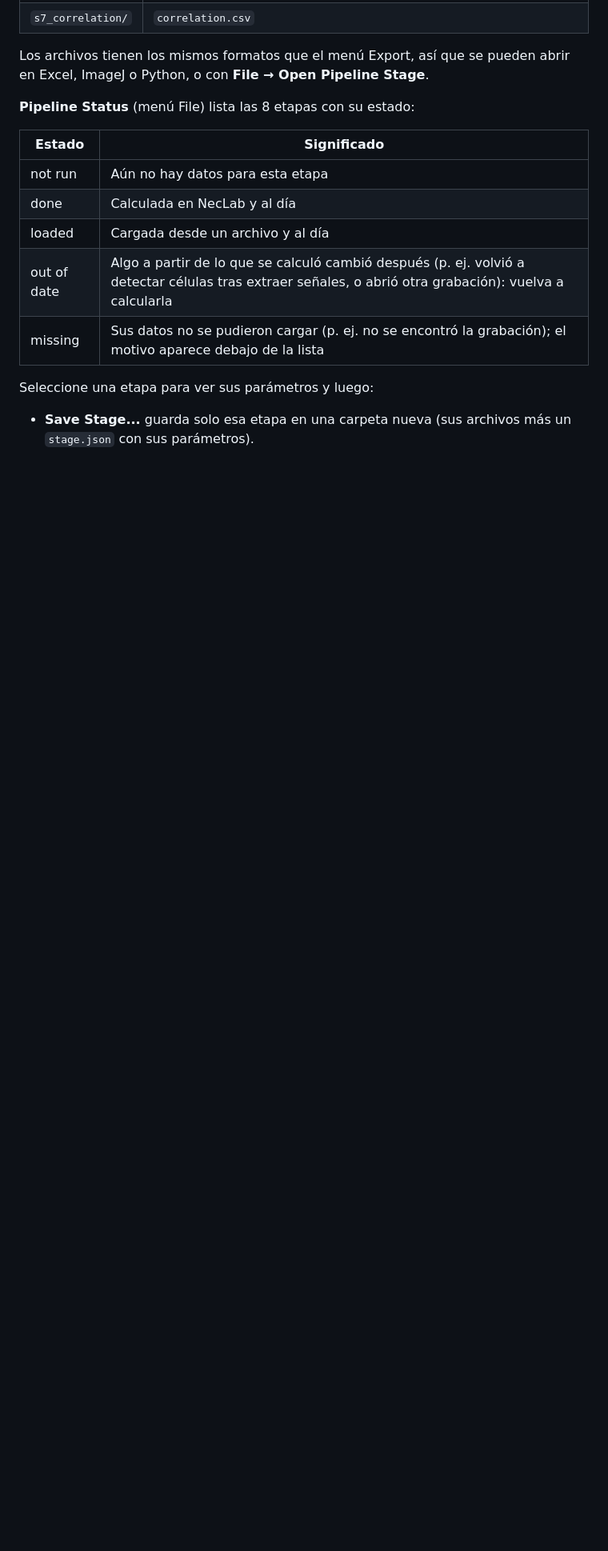
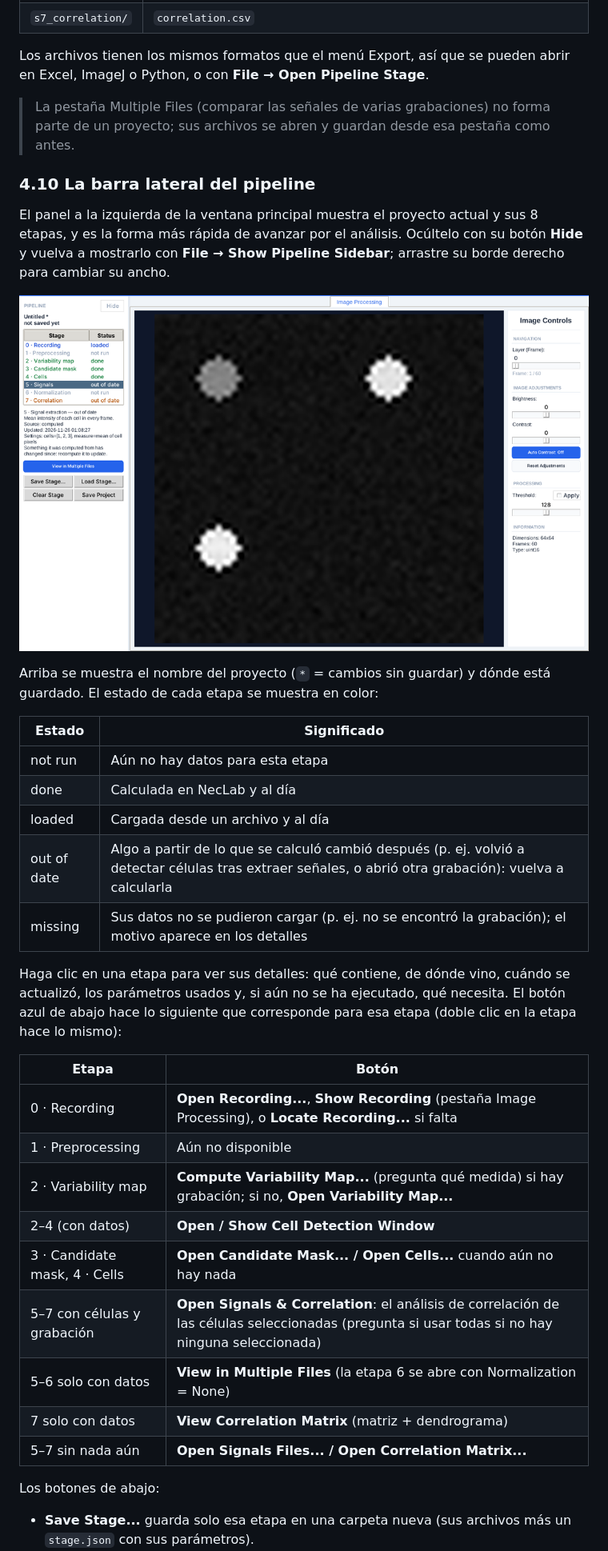
Before and after one commit to SergioCruzUnamIA/NecLabUNAM, a Markdown page: docs/MANUAL_USUARIO.md, the part around one of its changes. Shown at 80% size. Drawn GitHub-style; pictures changed too: docs/images/pipeline_sidebar.png (added); blank space fills up the shorter version.

```diff
--- a/docs/MANUAL_USUARIO.md
+++ b/docs/MANUAL_USUARIO.md
@@ -229,7 +229,15 @@ Contenido de una carpeta de proyecto (solo las etapas que tienen datos):
 
 Los archivos tienen los mismos formatos que el menú Export, así que se pueden abrir en Excel, ImageJ o Python, o con **File → Open Pipeline Stage**.
 
-**Pipeline Status** (menú File) lista las 8 etapas con su estado:
+> La pestaña Multiple Files (comparar las señales de varias grabaciones) no forma parte de un proyecto; sus archivos se abren y guardan desde esa pestaña como antes.
+
+### 4.10 La barra lateral del pipeline
+
+El panel a la izquierda de la ventana principal muestra el proyecto actual y sus 8 etapas, y es la forma más rápida de avanzar por el análisis. Ocúltelo con su botón **Hide** y vuelva a mostrarlo con **File → Show Pipeline Sidebar**; arrastre su borde derecho para cambiar su ancho.
+
+![Barra lateral del pipeline](images/pipeline_sidebar.png)
+
+Arriba se muestra el nombre del proyecto (`*` = cambios sin guardar) y dónde está guardado. El estado de cada etapa se muestra en color:
 
 | Estado | Significado |
 |---|---|
@@ -237,9 +245,23 @@ Los archivos tienen los mismos formatos que el menú Export, así que se pueden
 | done | Calculada en NecLab y al día |
 | loaded | Cargada desde un archivo y al día |
 | out of date | Algo a partir de lo que se calculó cambió después (p. ej. volvió a detectar células tras extraer señales, o abrió otra grabación): vuelva a calcularla |
-| missing | Sus datos no se pudieron cargar (p. ej. no se encontró la grabación); el motivo aparece debajo de la lista |
+| missing | Sus datos no se pudieron cargar (p. ej. no se encontró la grabación); el motivo aparece en los detalles |
 
-Seleccione una etapa para ver sus parámetros y luego:
+Haga clic en una etapa para ver sus detalles: qué contiene, de dónde vino, cuándo se actualizó, los parámetros usados y, si aún no se ha ejecutado, qué necesita. El botón azul de abajo hace lo siguiente que corresponde para esa etapa (doble clic en la etapa hace lo mismo):
+
+| Etapa | Botón |
+|---|---|
+| 0 · Recording | **Open Recording...**, **Show Recording** (pestaña Image Processing), o **Locate Recording...** si falta |
+| 1 · Preprocessing | Aún no disponible |
+| 2 · Variability map | **Compute Variability Map...** (pregunta qué medida) si hay grabación; si no, **Open Variability Map...** |
+| 2–4 (con datos) | **Open / Show Cell Detection Window** |
+| 3 · Candidate mask, 4 · Cells | **Open Candidate Mask... / Open Cells...** cuando aún no hay nada |
+| 5–7 con células y grabación | **Open Signals & Correlation**: el análisis de correlación de las células seleccionadas (pregunta si usar todas si no hay ninguna seleccionada) |
+| 5–6 solo con datos | **View in Multiple Files** (la etapa 6 se abre con Normalization = None) |
+| 7 solo con datos | **View Correlation Matrix** (matriz + dendrograma) |
+| 5–7 sin nada aún | **Open Signals Files... / Open Correlation Matrix...** |
+
+Los botones de abajo:
 - **Save Stage...** guarda solo esa etapa en una carpeta nueva (sus archivos más un `stage.json` con sus parámetros).
 - **Load Stage...** carga una etapa guardada así, o una etapa de la carpeta de otro proyecto, en el proyecto actual. Se revisa contra lo cargado (p. ej. las células deben ser del mismo tamaño que la grabación) y reemplaza esa etapa.
 - **Clear Stage** quita la etapa del proyecto.
```
Also changed, not shown: other parts of docs/MANUAL_USUARIO.md (+2 -3 lines), README.md (+3 -1 lines), docs/USER_MANUAL.md (+27 -6 lines), 1 other file.
